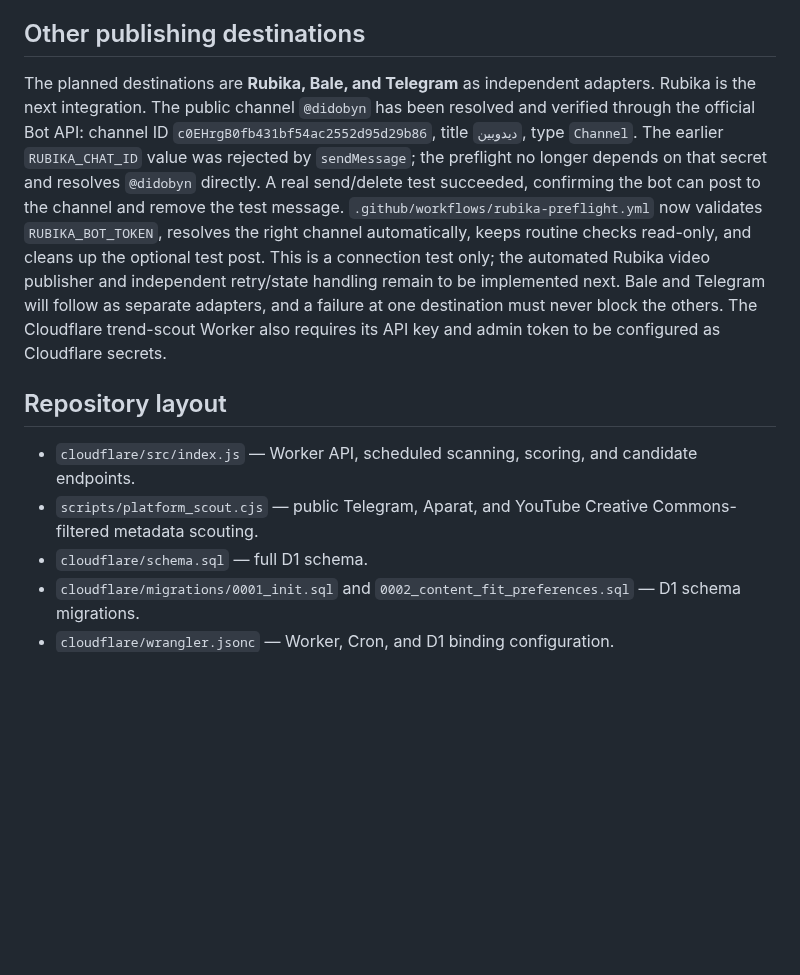
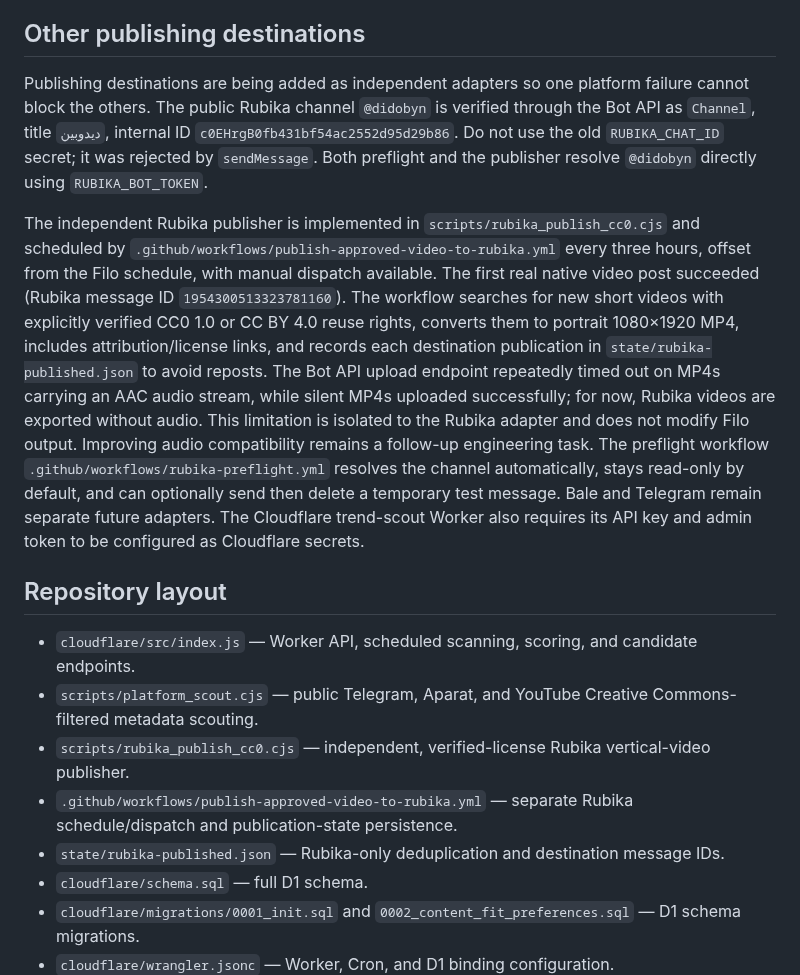
Before and after one commit to Mehran0960/Goushibaaz, a Markdown page: README.md, the part around the change. GitHub-like rendering; blank space fills up the shorter version.

Commit message:
Document successful Rubika publisher rollout and current audio constraint

```diff
--- a/README.md
+++ b/README.md
@@ -34,12 +34,17 @@ Filo may hold new videos in a moderation/approval queue for up to 72 hours. A su
 
 ## Other publishing destinations
 
-The planned destinations are **Rubika, Bale, and Telegram** as independent adapters. Rubika is the next integration. The public channel `@didobyn` has been resolved and verified through the official Bot API: channel ID `c0EHrgB0fb431bf54ac2552d95d29b86`, title `دیدوبین`, type `Channel`. The earlier `RUBIKA_CHAT_ID` value was rejected by `sendMessage`; the preflight no longer depends on that secret and resolves `@didobyn` directly. A real send/delete test succeeded, confirming the bot can post to the channel and remove the test message. `.github/workflows/rubika-preflight.yml` now validates `RUBIKA_BOT_TOKEN`, resolves the right channel automatically, keeps routine checks read-only, and cleans up the optional test post. This is a connection test only; the automated Rubika video publisher and independent retry/state handling remain to be implemented next. Bale and Telegram will follow as separate adapters, and a failure at one destination must never block the others. The Cloudflare trend-scout Worker also requires its API key and admin token to be configured as Cloudflare secrets.
+Publishing destinations are being added as independent adapters so one platform failure cannot block the others. The public Rubika channel `@didobyn` is verified through the Bot API as `Channel`, title `دیدوبین`, internal ID `c0EHrgB0fb431bf54ac2552d95d29b86`. Do not use the old `RUBIKA_CHAT_ID` secret; it was rejected by `sendMessage`. Both preflight and the publisher resolve `@didobyn` directly using `RUBIKA_BOT_TOKEN`.
+
+The independent Rubika publisher is implemented in `scripts/rubika_publish_cc0.cjs` and scheduled by `.github/workflows/publish-approved-video-to-rubika.yml` every three hours, offset from the Filo schedule, with manual dispatch available. The first real native video post succeeded (Rubika message ID `1954300513323781160`). The workflow searches for new short videos with explicitly verified CC0 1.0 or CC BY 4.0 reuse rights, converts them to portrait 1080×1920 MP4, includes attribution/license links, and records each destination publication in `state/rubika-published.json` to avoid reposts. The Bot API upload endpoint repeatedly timed out on MP4s carrying an AAC audio stream, while silent MP4s uploaded successfully; for now, Rubika videos are exported without audio. This limitation is isolated to the Rubika adapter and does not modify Filo output. Improving audio compatibility remains a follow-up engineering task. The preflight workflow `.github/workflows/rubika-preflight.yml` resolves the channel automatically, stays read-only by default, and can optionally send then delete a temporary test message. Bale and Telegram remain separate future adapters. The Cloudflare trend-scout Worker also requires its API key and admin token to be configured as Cloudflare secrets.
 
 ## Repository layout
 
 - `cloudflare/src/index.js` — Worker API, scheduled scanning, scoring, and candidate endpoints.
 - `scripts/platform_scout.cjs` — public Telegram, Aparat, and YouTube Creative Commons-filtered metadata scouting.
+- `scripts/rubika_publish_cc0.cjs` — independent, verified-license Rubika vertical-video publisher.
+- `.github/workflows/publish-approved-video-to-rubika.yml` — separate Rubika schedule/dispatch and publication-state persistence.
+- `state/rubika-published.json` — Rubika-only deduplication and destination message IDs.
 - `cloudflare/schema.sql` — full D1 schema.
 - `cloudflare/migrations/0001_init.sql` and `0002_content_fit_preferences.sql` — D1 schema migrations.
 - `cloudflare/wrangler.jsonc` — Worker, Cron, and D1 binding configuration.
```
